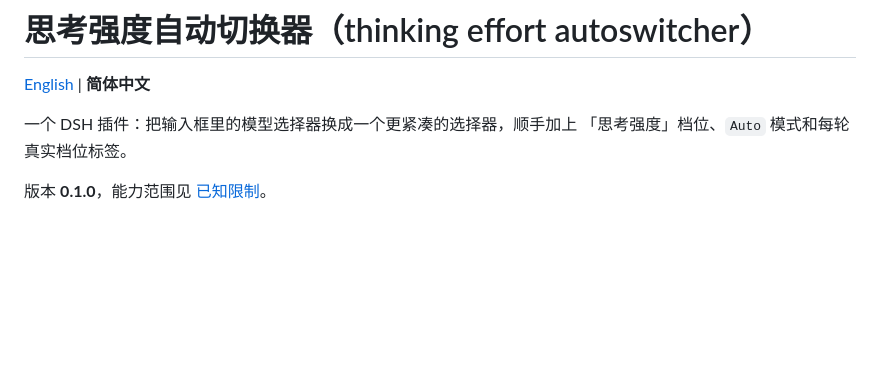
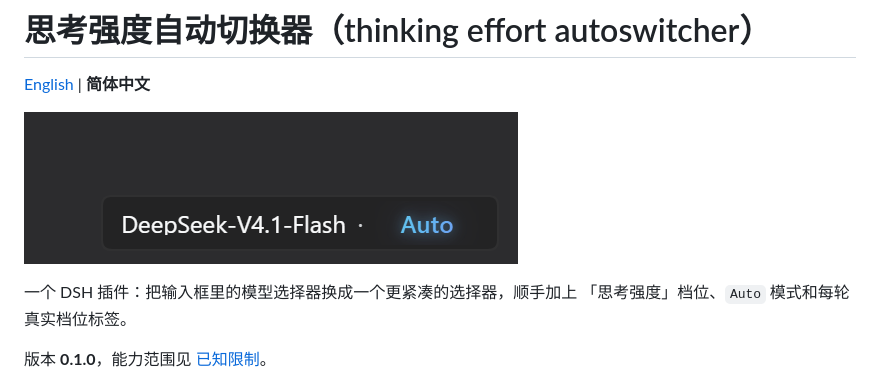
Before and after one commit to Relethe/dsh-thinking-effort-autoswitcher, a Markdown page: README.zh-CN.md, the part around the change. Drawn GitHub-style; pictures changed too: assets/preview.png (added); blank space fills up the shorter version.

```diff
--- a/README.zh-CN.md
+++ b/README.zh-CN.md
@@ -1,6 +1,8 @@
 # 思考强度自动切换器（thinking effort autoswitcher）
 
 [English](README.md) | **简体中文**
+
+![思考强度选择器：模型名与 Auto 档位](assets/preview.png)
 
 一个 DSH 插件：把输入框里的模型选择器换成一个更紧凑的选择器，顺手加上
 「思考强度」档位、`Auto` 模式和每轮真实档位标签。
```
Also changed, not shown: README.md (+2 -0 lines), 2 other files.
